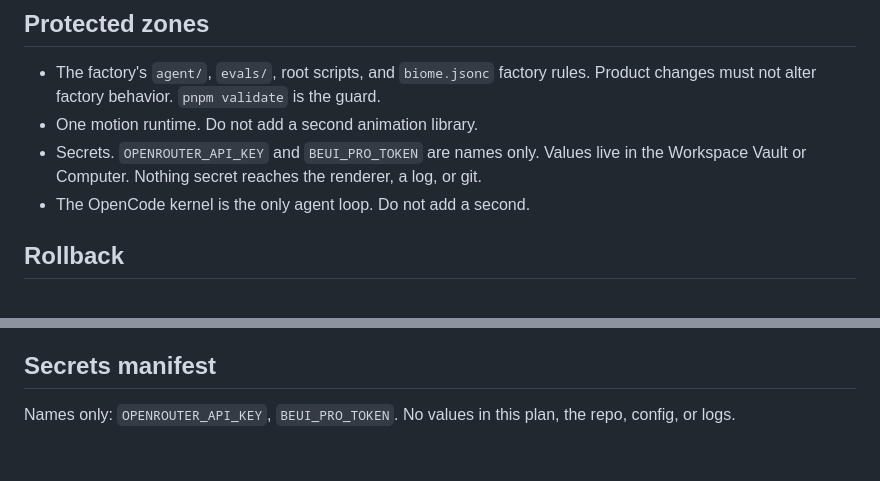
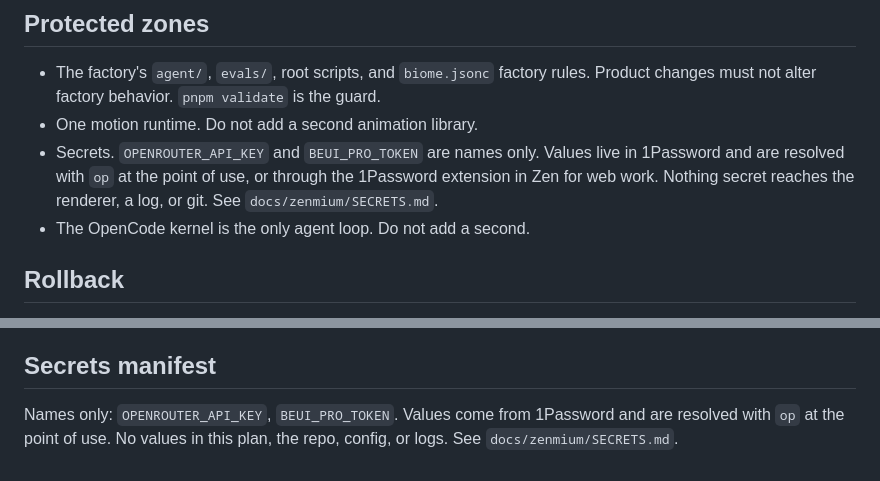
Before and after one commit to nicharacci/zenmium, a Markdown page: docs/zenmium/S001-P0-execution.md, 2 parts joined by grey strips. Rendered like a GitHub page.

Commit message:
docs(zenmium): docs/zenmium/S001-P0-execution.md via 1Password lane

```diff
--- a/docs/zenmium/S001-P0-execution.md
+++ b/docs/zenmium/S001-P0-execution.md
@@ -129,7 +129,7 @@ Source (branch pushed), build (`pnpm -r build` plus the packaged app on the Clou
 
 - The factory's `agent/`, `evals/`, root scripts, and `biome.jsonc` factory rules. Product changes must not alter factory behavior. `pnpm validate` is the guard.
 - One motion runtime. Do not add a second animation library.
-- Secrets. `OPENROUTER_API_KEY` and `BEUI_PRO_TOKEN` are names only. Values live in the Workspace Vault or Computer. Nothing secret reaches the renderer, a log, or git.
+- Secrets. `OPENROUTER_API_KEY` and `BEUI_PRO_TOKEN` are names only. Values live in 1Password and are resolved with `op` at the point of use, or through the 1Password extension in Zen for web work. Nothing secret reaches the renderer, a log, or git. See `docs/zenmium/SECRETS.md`.
 - The OpenCode kernel is the only agent loop. Do not add a second.
 
 ## Rollback
@@ -150,4 +150,4 @@ Push the tranche branch, open a draft PR with the acceptance checklist, and hand
 
 ## Secrets manifest
 
-Names only: `OPENROUTER_API_KEY`, `BEUI_PRO_TOKEN`. No values in this plan, the repo, config, or logs.
+Names only: `OPENROUTER_API_KEY`, `BEUI_PRO_TOKEN`. Values come from 1Password and are resolved with `op` at the point of use. No values in this plan, the repo, config, or logs. See `docs/zenmium/SECRETS.md`.
```
